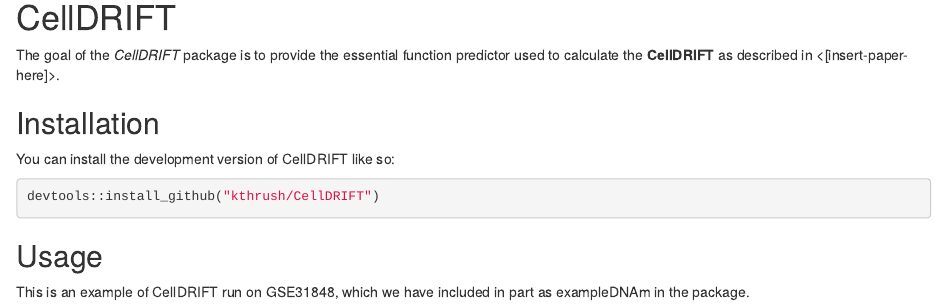
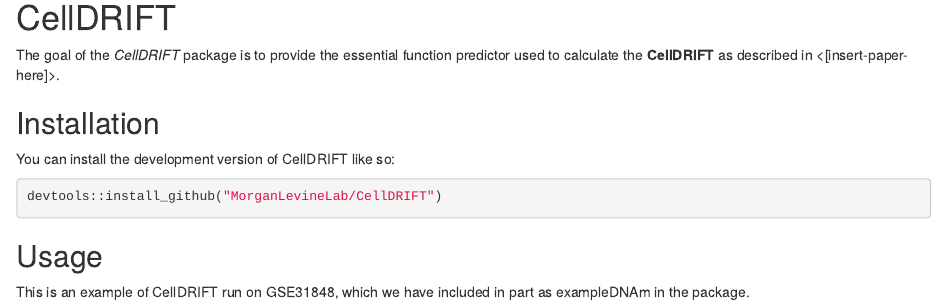
Before and after one commit to MorganLevineLab/CellDRIFT, an R Markdown document (README.Rmd): the page in a window 1100 px wide, from 280 px down. Rendered offline with R 4.5, knitr and Pandoc, with nearby package versions; drawn as R Markdown's standard HTML page in place of the format the file asks for.

Commit message:
Update README.Rmd

````diff
--- a/README.Rmd
+++ b/README.Rmd
@@ -40,7 +40,7 @@
 You can install the development version of CellDRIFT like so:
 
 ``` r
-devtools::install_github("kthrush/CellDRIFT")
+devtools::install_github("MorganLevineLab/CellDRIFT")
 ```
 
 ## Usage
````
